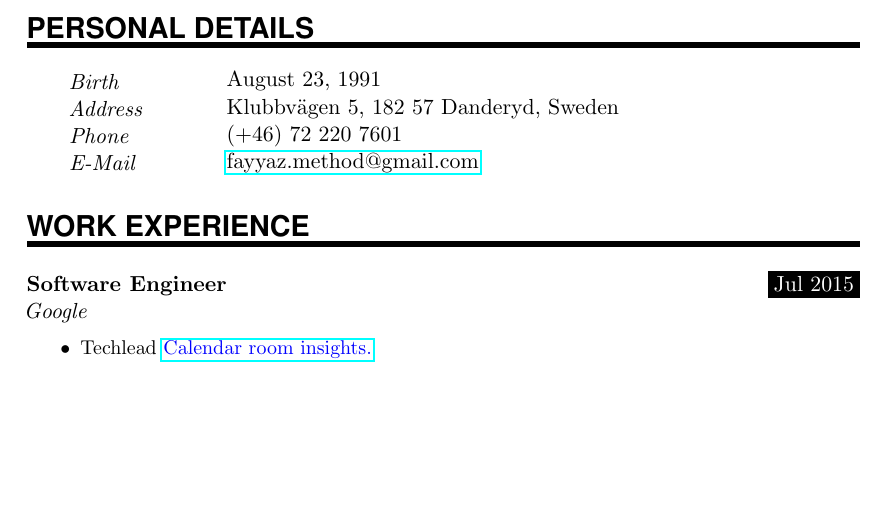
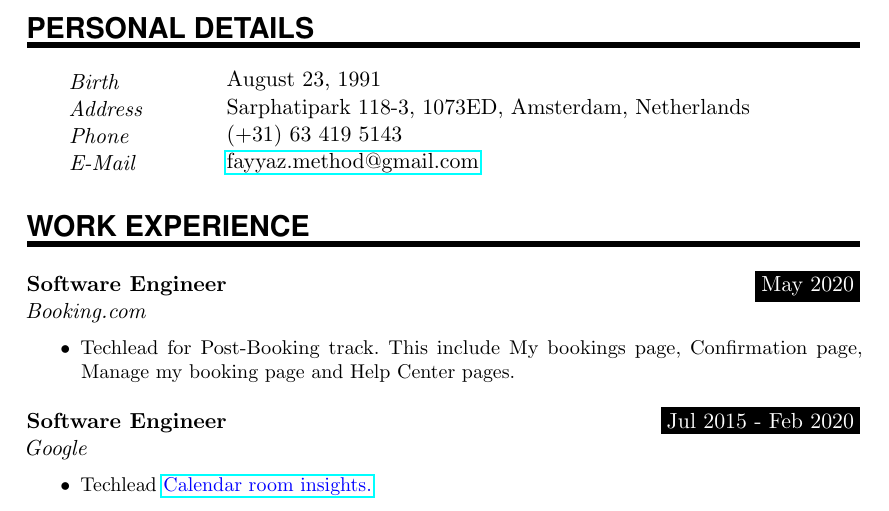
Before and after one commit to phiiaz/Curriculum-vitae, a LaTeX document (Mahmoud Fayyaz.tex): part of page 1 of 2, cut so that both start at the same text, the shorter picture padded with empty space. Compiled offline with pdfLaTeX.

Commit message:
Update Mahmoud Fayyaz.tex

```diff
--- a/Mahmoud Fayyaz.tex
+++ b/Mahmoud Fayyaz.tex
@@ -105,20 +105,26 @@
 \NewPart{Personal details}{}
 
 	\PersonalEntry{Birth}{August 23, 1991}
-	\PersonalEntry{Address}{Klubbvägen 5, 182 57 Danderyd, Sweden}
-	\PersonalEntry{Phone}{(+46) 72 220 7601}
+	\PersonalEntry{Address}{Sarphatipark 118-3, 1073ED, Amsterdam, Netherlands}
+	\PersonalEntry{Phone}{(+31) 63 419 5143}
 	\PersonalEntry{E-Mail}{\href{mailto:fayyaz.method@gmail.com}{fayyaz.method@gmail.com}}
 
 %%% Work experience
 %%% ------------------------------------------------------------
 \NewPart{Work experience}{}
 
-\WorkEntry{Software Engineer}{Jul 2015}{Google}{
+\WorkEntry{Software Engineer}{May 2020}{Booking.com}{
+	\begin{itemize}
+		\item Techlead for Post-Booking track. This include My bookings page, Confirmation page, Manage my booking page and Help Center pages.
+	\end{itemize}}
+\sepspace
+
+\WorkEntry{Software Engineer}{Jul 2015 - Feb 2020}{Google}{
 	\begin{itemize}
 		\item Techlead \href{https://gsuiteupdates.googleblog.com/2018/08/manage-meeting-rooms-efficiently.html}{\color{blue}Calendar room insights.}
 		\item Working as Backend SWE on Google calendar resources.
 		\item Working as Frontend SWE on \href{https://www.google.se/work/chrome/devices/for-meetings/}{\color{blue}Chromebox for meetings} as the enterprise solution for video conferencing and meetings offered by Google.
-	\end{itemize}}.}
+	\end{itemize}}
 \sepspace
 
 	\WorkEntry{Software Engineer}{Aug 2014 - Apr 2015}{Umm Al-Qura University}{Working at \href{http://www.gistic.org/}{GIS Technology Innovation Center} at Umm Al-Qura University (UQU).}
```
